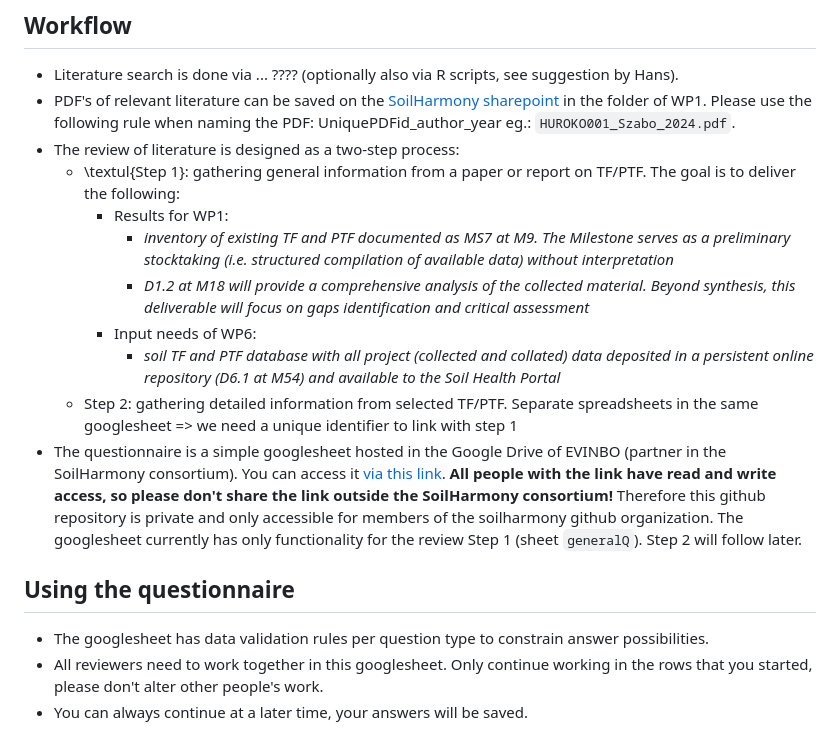
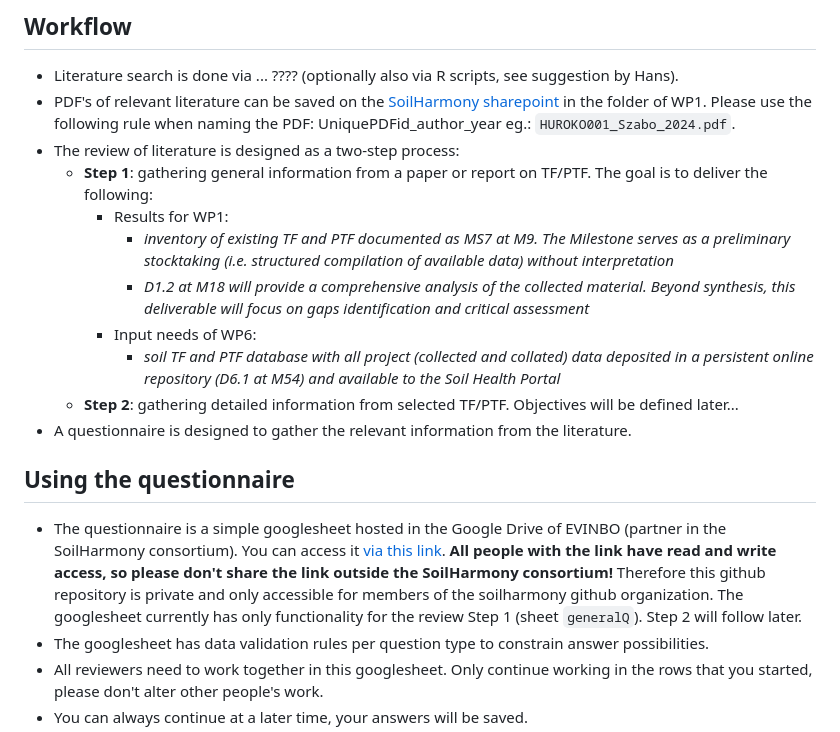
Before and after one commit to soilharmony/wp1-literature-review, a Markdown page: README.md, the part around the change. Rendered like a GitHub page.

```diff
--- a/README.md
+++ b/README.md
@@ -8,17 +8,18 @@ This github repo organizes the data collection for the literature review and sub
 - Literature search is done via ... ???? (optionally also via R scripts, see suggestion by Hans).
 - PDF's of relevant literature can be saved on the [SoilHarmony sharepoint](https://erdyn.sharepoint.com/sites/GAPSOILHARMONY/?CID=98a23ad8-47a8-40d0-b418-0324230c8c4b) in the folder of WP1. Please use the following rule when naming the PDF: UniquePDFid_author_year eg.: `HUROKO001_Szabo_2024.pdf`.
 - The review of literature is designed as a two-step process:
-  - \textul{Step 1}: gathering general information from a paper or report on TF/PTF. The goal is to deliver the following:
+  - **Step 1**: gathering general information from a paper or report on TF/PTF. The goal is to deliver the following:
     - Results for WP1:
         - *inventory of existing TF and PTF documented as MS7 at M9. The Milestone serves as a preliminary stocktaking (i.e. structured compilation of available data) without interpretation*
         - *D1.2 at M18 will provide a comprehensive analysis of the collected material. Beyond synthesis, this deliverable will focus on gaps identification and critical assessment*
     - Input needs of WP6:
         - *soil TF and PTF database with all project (collected and collated) data deposited in a persistent online repository (D6.1 at M54) and available to the Soil Health Portal*
-  - Step 2: gathering detailed information from selected TF/PTF. Separate spreadsheets in the same googlesheet => we need a unique identifier to link with step 1
-- The questionnaire is a simple googlesheet hosted in the Google Drive of EVINBO (partner in the SoilHarmony consortium). You can access it [via this link](https://docs.google.com/spreadsheets/d/13Qcj2Eg_oI9aUy7vL_34XdF-oucMppBdhk2w70AQMHk/edit?usp=sharing). **All people with the link have read and write access, so please don't share the link outside the SoilHarmony consortium!** Therefore this github repository is private and only accessible for members of the soilharmony github organization. The googlesheet currently has only functionality for the review Step 1 (sheet `generalQ`). Step 2 will follow later.
+  - **Step 2**: gathering detailed information from selected TF/PTF. Objectives will be defined later...
+- A questionnaire is designed to gather the relevant information from the literature.
 
 ## Using the questionnaire
 
+- The questionnaire is a simple googlesheet hosted in the Google Drive of EVINBO (partner in the SoilHarmony consortium). You can access it [via this link](https://docs.google.com/spreadsheets/d/13Qcj2Eg_oI9aUy7vL_34XdF-oucMppBdhk2w70AQMHk/edit?usp=sharing). **All people with the link have read and write access, so please don't share the link outside the SoilHarmony consortium!** Therefore this github repository is private and only accessible for members of the soilharmony github organization. The googlesheet currently has only functionality for the review Step 1 (sheet `generalQ`). Step 2 will follow later.
 - The googlesheet has data validation rules per question type to constrain answer possibilities.
 - All reviewers need to work together in this googlesheet. Only continue working in the rows that you started, please don't alter other people's work.
 - You can always continue at a later time, your answers will be saved.
```
